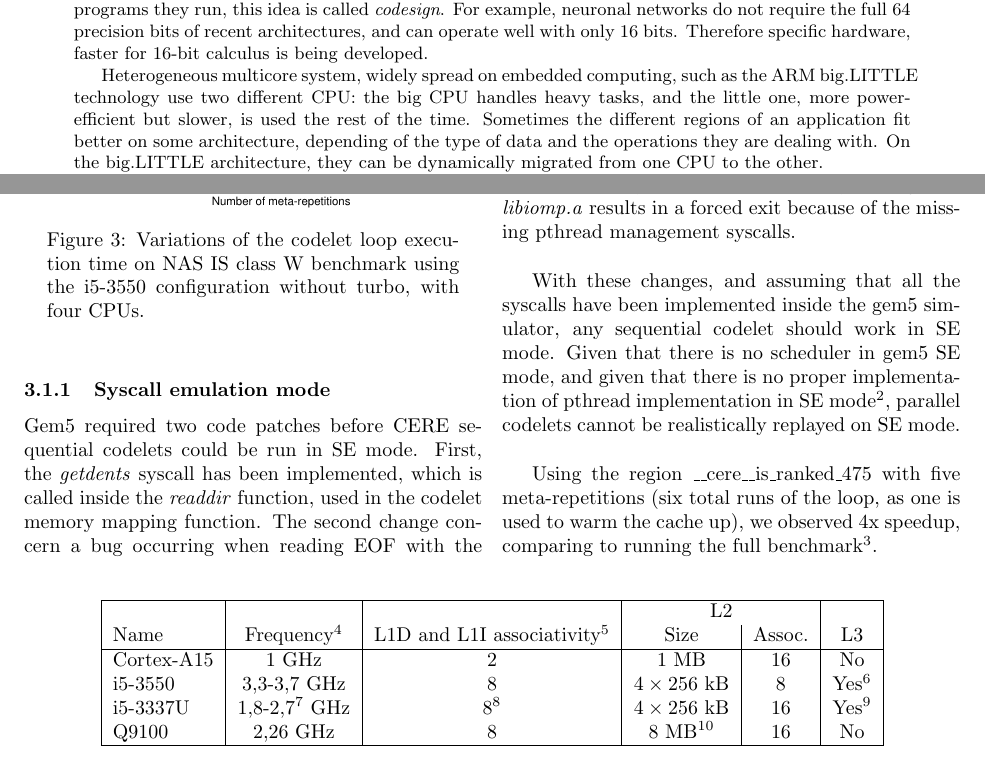
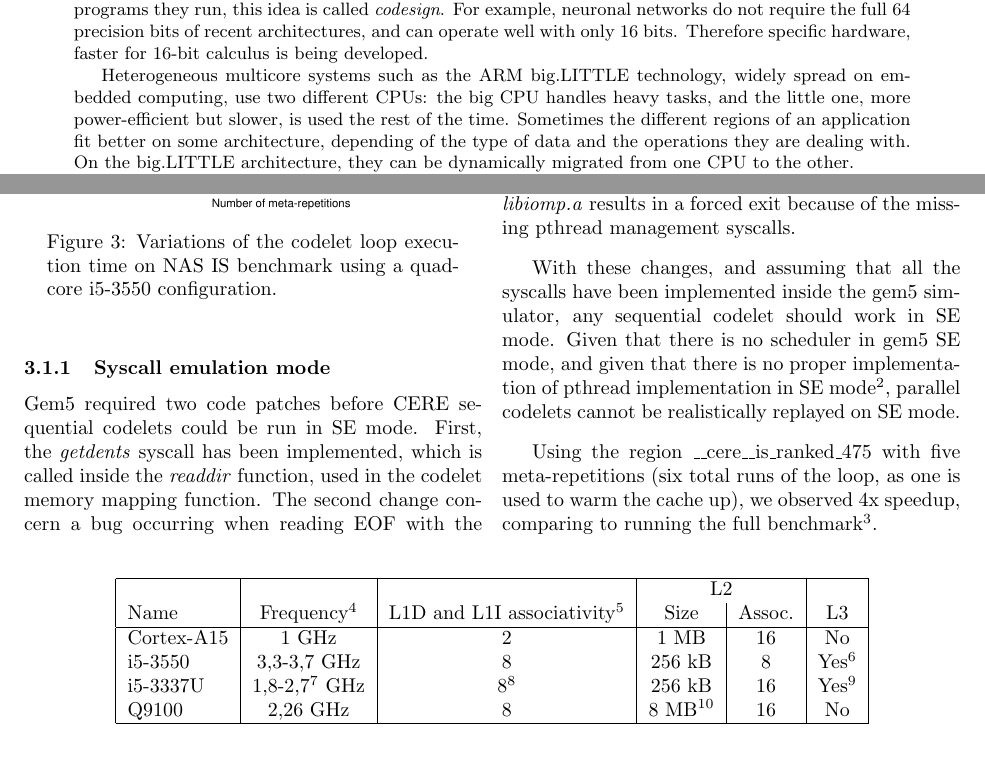
Before and after one commit to NicolasDerumigny/L3-Report, a LaTeX paper (report.tex): two parts of pages 1 and 5 of 13 before the commit and two parts of pages 1 and 4 of 11 after it, joined at a grey line, cut so that both start at the same text. Compiled offline with pdfLaTeX.

Commit message:
Layout fixes
Fixed some overfull hbox and places of figures.

```diff
--- a/report.tex
+++ b/report.tex
@@ -50,7 +50,7 @@
 In recent years, many efforts have been deployed in order to increase the speed and efficiency of computing architectures. Another step to increase their efficiency is to adapt the architectures to the programs they run, this idea is called \emph{codesign}. For example, neuronal networks do not require the full 64 precision bits of recent architectures, and can operate well with only 16 bits. Therefore specific hardware, faster for 16-bit calculus is being developed.
 
 
-Heterogeneous multicore system, widely spread on embedded computing, such as the ARM big.LITTLE technology use two different CPU: the big CPU handles heavy tasks, and the little one, more power-efficient but slower, is used the rest of the time. Sometimes the different regions of an application fit better on some architecture, depending of the type of data and the operations they are dealing with. On the big.LITTLE architecture, they can be dynamically migrated from one CPU to the other.
+Heterogeneous multicore systems such as the ARM big.LITTLE technology, widely spread on embedded computing, use two different CPUs: the big CPU handles heavy tasks, and the little one, more power-efficient but slower, is used the rest of the time. Sometimes the different regions of an application fit better on some architecture, depending of the type of data and the operations they are dealing with. On the big.LITTLE architecture, they can be dynamically migrated from one CPU to the other.
 
 The codelet approach, based on the use of the software Codelet Extractor and REplayer (CERE), allows to isolate and tune sections of the application individually, showing which improvements on the hardware side leads to better performance.
 
@@ -176,9 +180,8 @@ Moreover, gem5 features a checkpoint functionality which avoids booting again wh
 
 \begin{Figure}
 \centering
-%%CHANGER LA LEGENDE "second"
 \includegraphics[width=\linewidth]{vari_se.eps}
-\captionof{figure}{\label{vari_se}Variations of the codelet loop execution time on NAS IS class W benchmark using the i5-3550 configuration without turbo, with four CPUs.}
+\captionof{figure}{\label{vari_se}Variations of the codelet loop execution time on NAS IS benchmark using a quad-core i5-3550 configuration.}
 \end{Figure}
 
 \subsubsection{Syscall emulation mode}
@@ -213,11 +216,11 @@ Name & Frequency\footnote{Non-turbo - Turbo frequency when turbo techology is im
 
 Cortex-A15 & 1 GHz & 2 & 1 MB & 16 & No \\
 
-i5-3550 & 3,3-3,7 GHz & 8 & $4 \times 256$ kB & 8 & Yes\footnote{The size of the L3 cache is set to 8MB and its associativity to 16-way due to gem5 limitations, it should be 6MB and 12-way.}\\
+i5-3550 & 3,3-3,7 GHz & 8 & 256 kB & 8 & Yes\footnote{The size of the L3 cache is set to 8MB and its associativity to 16-way due to gem5 limitations, it should be 6MB and 12-way.}\\
 
-i5-3337U & 1,8-2,7\footnote{Only the non-turbo frequency has been simulated} GHz & 8\footnote{It should be 6 MB.} & $4 \times 256$ kB & 16 & Yes\footnote{It should be 3 MB.}\\
+i5-3337U & 1,8-2,7\footnote{Only the non-turbo frequency has been simulated} GHz & 8\footnote{It should be 6 MB.} & 256 kB & 16 & Yes\footnote{It should be 3 MB.}\\
 
-Q9100 & 2,26 GHz & 8 & 8 MB\footnote{It should be 6 MB and 12-way.} & 16 & No\\
+Q9100 & 2,26 GHz & 8 & 8 MB\footnote{It should be $6$ MB and 12-way.} & 16 & No\\
 
 
 
```
Also changed, not shown: report.pdf, report.tex (13 more changed lines).
